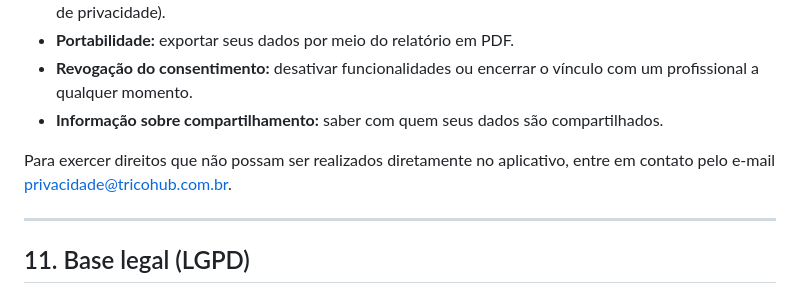
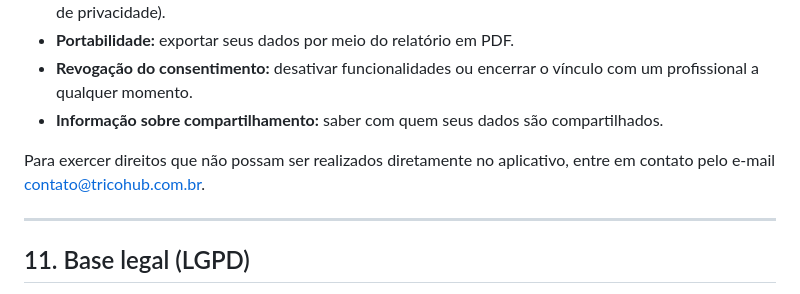
Before and after one commit to alarconreis/alarconreis.github.io, a Markdown page: privacidade.md, the part around the change. GitHub-like rendering.

Commit message:
Update contact email for privacy rights inquiries

```diff
--- a/privacidade.md
+++ b/privacidade.md
@@ -124,7 +124,7 @@ De acordo com a LGPD, você tem os seguintes direitos sobre seus dados pessoais:
 - **Revogação do consentimento:** desativar funcionalidades ou encerrar o vínculo com um profissional a qualquer momento.
 - **Informação sobre compartilhamento:** saber com quem seus dados são compartilhados.
 
-Para exercer direitos que não possam ser realizados diretamente no aplicativo, entre em contato pelo e-mail privacidade@tricohub.com.br.
+Para exercer direitos que não possam ser realizados diretamente no aplicativo, entre em contato pelo e-mail contato@tricohub.com.br.
 
 ---
 
```
